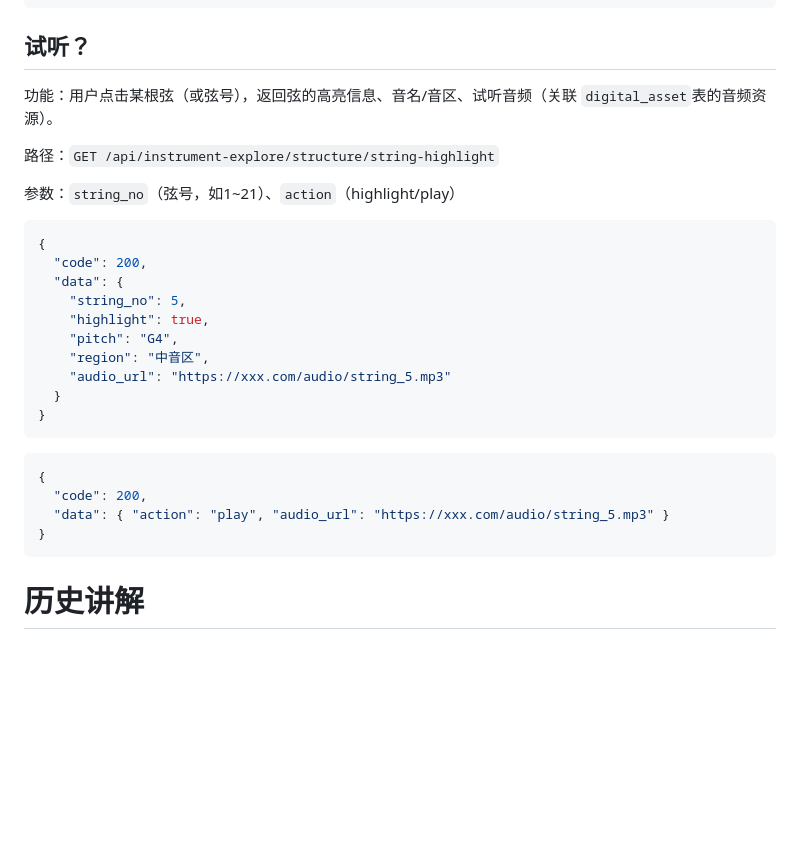
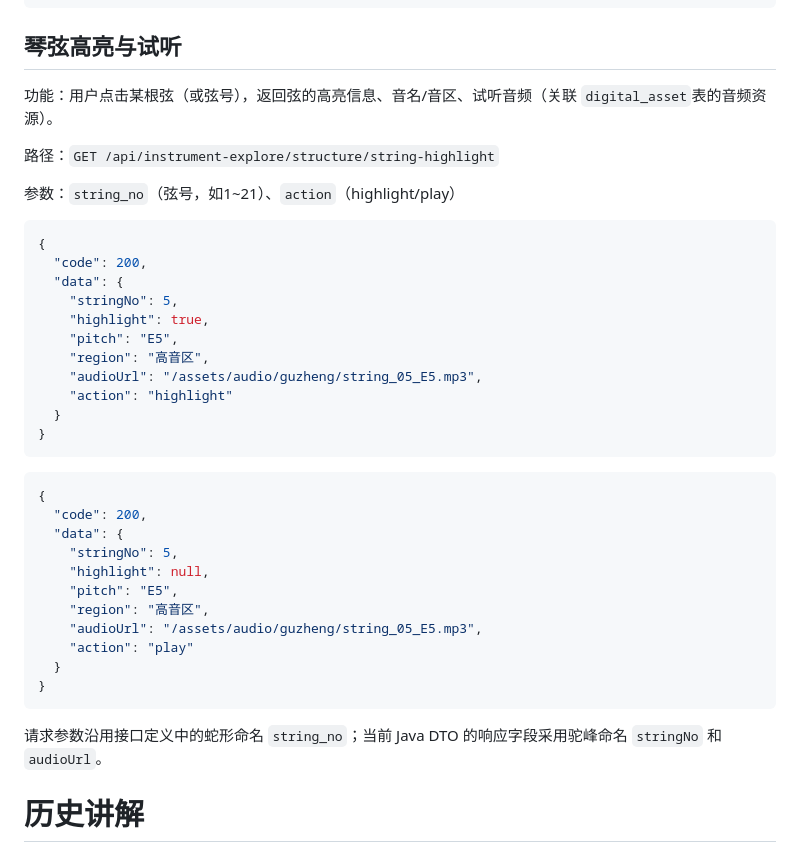
Before and after one commit to oyty761/zhengbot, a Markdown page: docs/API/乐器探秘板块接口.md, the part around the change. GitHub-like rendering; blank space fills up the shorter version.

Commit message:
21弦试听音频

````diff
--- a/docs/API/乐器探秘板块接口.md
+++ b/docs/API/乐器探秘板块接口.md
@@ -62,7 +62,7 @@
 }
 ```
 
-## 试听？
+## 琴弦高亮与试听
 
 功能：用户点击某根弦（或弦号），返回弦的高亮信息、音名/音区、试听音频（关联 `digital_asset`表的音频资源）。
 
@@ -74,11 +74,12 @@
 {
   "code": 200,
   "data": {
-    "string_no": 5,
+    "stringNo": 5,
     "highlight": true,
-    "pitch": "G4",
-    "region": "中音区",
-    "audio_url": "https://xxx.com/audio/string_5.mp3"
+    "pitch": "E5",
+    "region": "高音区",
+    "audioUrl": "/assets/audio/guzheng/string_05_E5.mp3",
+    "action": "highlight"
   }
 }
 ```
@@ -86,9 +87,18 @@
 ```JSON
 {
   "code": 200,
-  "data": { "action": "play", "audio_url": "https://xxx.com/audio/string_5.mp3" }
+  "data": {
+    "stringNo": 5,
+    "highlight": null,
+    "pitch": "E5",
+    "region": "高音区",
+    "audioUrl": "/assets/audio/guzheng/string_05_E5.mp3",
+    "action": "play"
+  }
 }
 ```
+
+请求参数沿用接口定义中的蛇形命名 `string_no`；当前 Java DTO 的响应字段采用驼峰命名 `stringNo` 和 `audioUrl`。
 
 # 历史讲解
 
````
